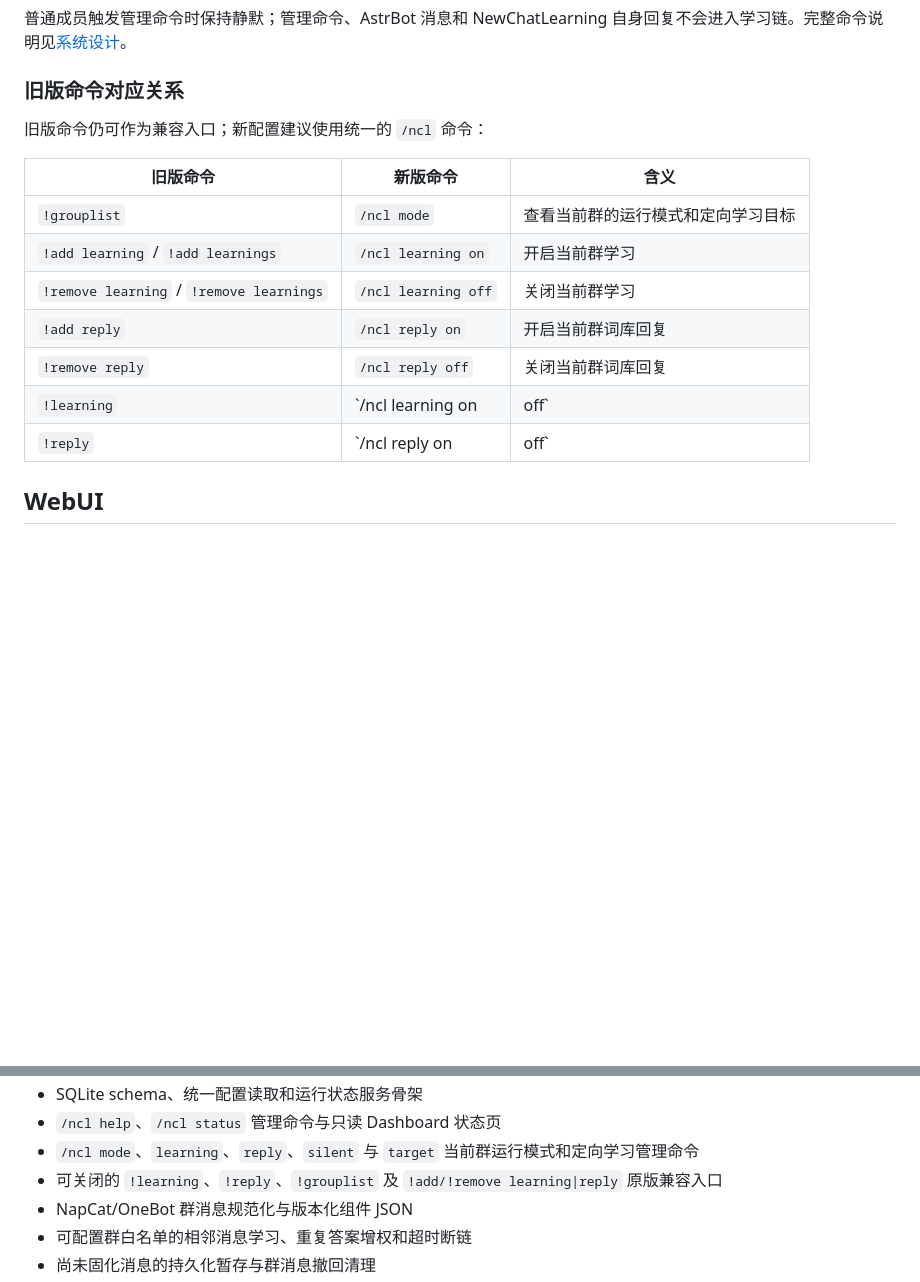
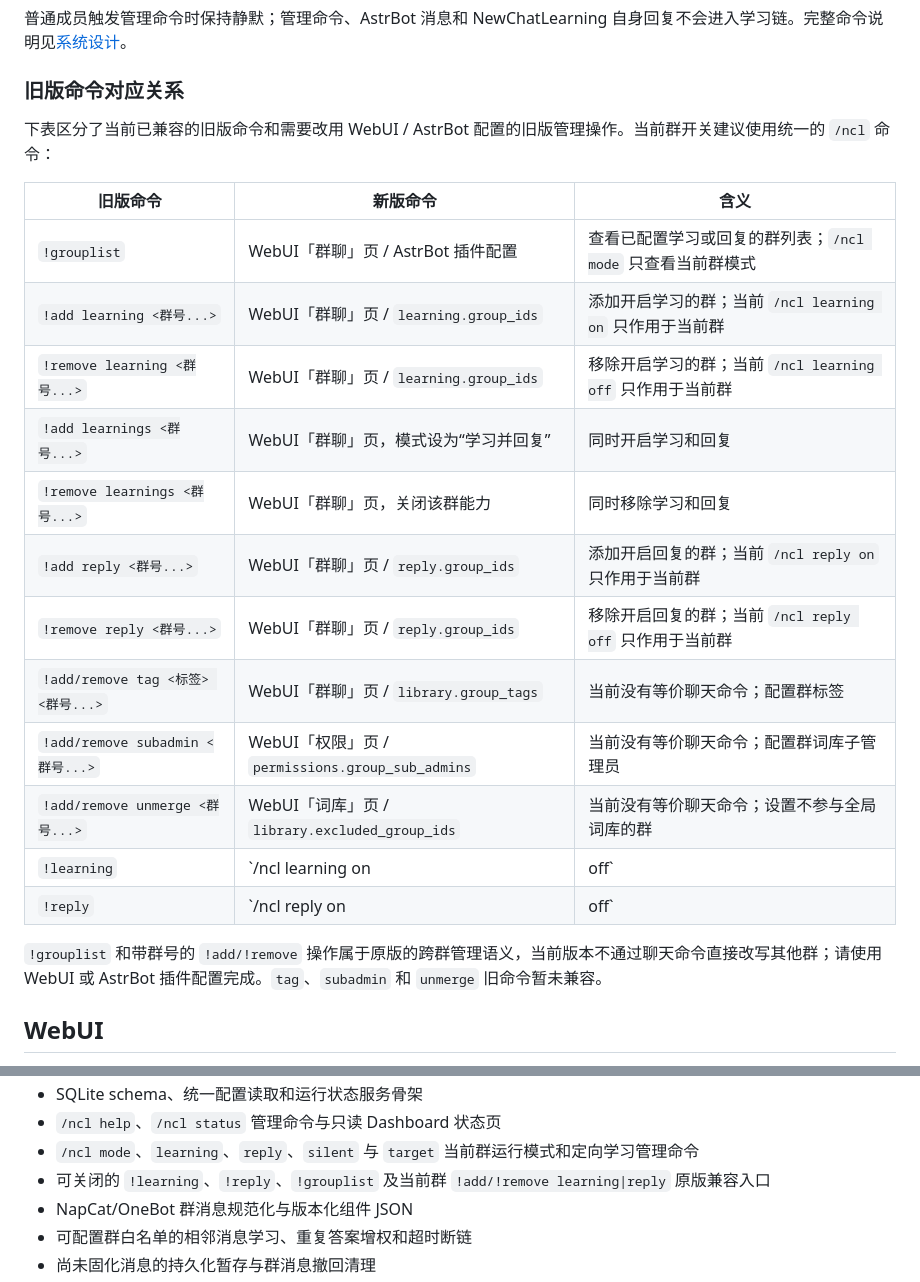
Before and after one commit to xiaolu08/NewChatLearning, a Markdown page: README.md, 2 parts joined by grey strips. Rendered like a GitHub page; blank space fills up the shorter version.

Commit message:
docs: clarify legacy group command semantics

```diff
--- a/README.md
+++ b/README.md
@@ -50,17 +50,24 @@
 
 ### 旧版命令对应关系
 
-旧版命令仍可作为兼容入口；新配置建议使用统一的 `/ncl` 命令：
+下表区分了当前已兼容的旧版命令和需要改用 WebUI / AstrBot 配置的旧版管理操作。当前群开关建议使用统一的 `/ncl` 命令：
 
 | 旧版命令 | 新版命令 | 含义 |
 | --- | --- | --- |
-| `!grouplist` | `/ncl mode` | 查看当前群的运行模式和定向学习目标 |
-| `!add learning` / `!add learnings` | `/ncl learning on` | 开启当前群学习 |
-| `!remove learning` / `!remove learnings` | `/ncl learning off` | 关闭当前群学习 |
-| `!add reply` | `/ncl reply on` | 开启当前群词库回复 |
-| `!remove reply` | `/ncl reply off` | 关闭当前群词库回复 |
+| `!grouplist` | WebUI「群聊」页 / AstrBot 插件配置 | 查看已配置学习或回复的群列表；`/ncl mode` 只查看当前群模式 |
+| `!add learning <群号...>` | WebUI「群聊」页 / `learning.group_ids` | 添加开启学习的群；当前 `/ncl learning on` 只作用于当前群 |
+| `!remove learning <群号...>` | WebUI「群聊」页 / `learning.group_ids` | 移除开启学习的群；当前 `/ncl learning off` 只作用于当前群 |
+| `!add learnings <群号...>` | WebUI「群聊」页，模式设为“学习并回复” | 同时开启学习和回复 |
+| `!remove learnings <群号...>` | WebUI「群聊」页，关闭该群能力 | 同时移除学习和回复 |
+| `!add reply <群号...>` | WebUI「群聊」页 / `reply.group_ids` | 添加开启回复的群；当前 `/ncl reply on` 只作用于当前群 |
+| `!remove reply <群号...>` | WebUI「群聊」页 / `reply.group_ids` | 移除开启回复的群；当前 `/ncl reply off` 只作用于当前群 |
+| `!add/remove tag <标签> <群号...>` | WebUI「群聊」页 / `library.group_tags` | 当前没有等价聊天命令；配置群标签 |
+| `!add/remove subadmin <群号...>` | WebUI「权限」页 / `permissions.group_sub_admins` | 当前没有等价聊天命令；配置群词库子管理员 |
+| `!add/remove unmerge <群号...>` | WebUI「词库」页 / `library.excluded_group_ids` | 当前没有等价聊天命令；设置不参与全局词库的群 |
 | `!learning` | `/ncl learning on|off` | 兼容入口：无参数时切换当前群学习 |
 | `!reply` | `/ncl reply on|off` | 兼容入口：无参数时切换当前群词库回复 |
+
+`!grouplist` 和带群号的 `!add/!remove` 操作属于原版的跨群管理语义，当前版本不通过聊天命令直接改写其他群；请使用 WebUI 或 AstrBot 插件配置完成。`tag`、`subadmin` 和 `unmerge` 旧命令暂未兼容。
 
 ## WebUI
 
@@ -91,7 +98,7 @@
 - SQLite schema、统一配置读取和运行状态服务骨架
 - `/ncl help`、`/ncl status` 管理命令与只读 Dashboard 状态页
 - `/ncl mode`、`learning`、`reply`、`silent` 与 `target` 当前群运行模式和定向学习管理命令
-- 可关闭的 `!learning`、`!reply`、`!grouplist` 及 `!add/!remove learning|reply` 原版兼容入口
+- 可关闭的 `!learning`、`!reply`、`!grouplist` 及当前群 `!add/!remove learning|reply` 原版兼容入口
 - NapCat/OneBot 群消息规范化与版本化组件 JSON
 - 可配置群白名单的相邻消息学习、重复答案增权和超时断链
 - 尚未固化消息的持久化暂存与群消息撤回清理
```
Also changed, not shown: docs/architecture/system-design.md (+1 -1 lines).
